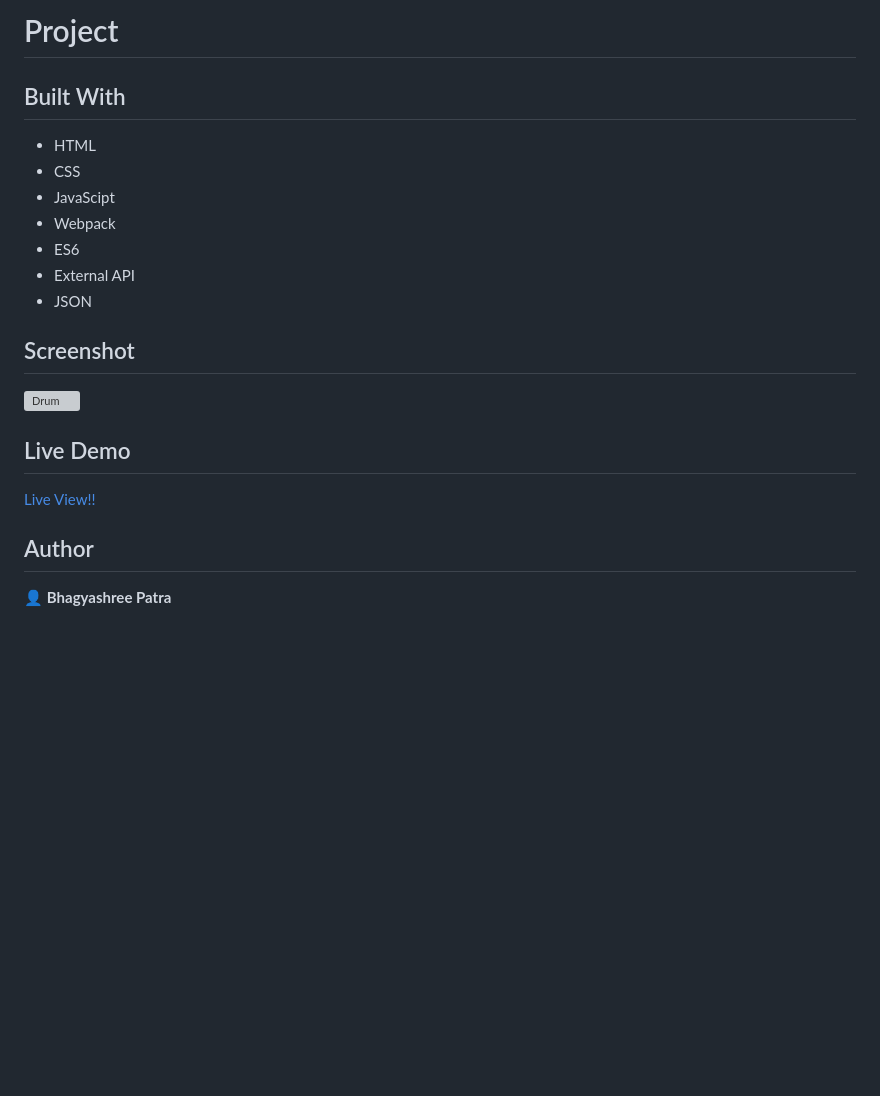
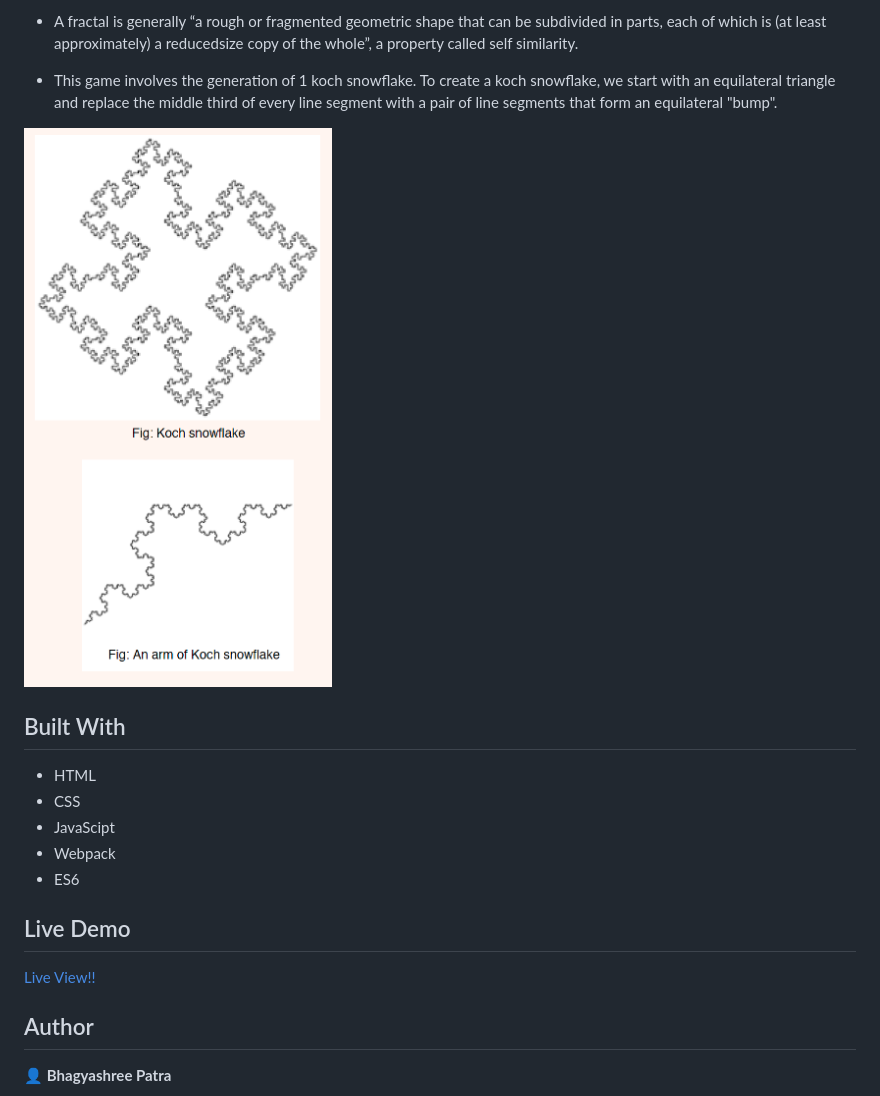
Before and after one commit to Vagyasri/Fractals, a Markdown page: README.md, the part around the change printed below. Rendered like a GitHub page; pictures changed too: 1.png (added); blank space fills up the shorter version; grey boxes are pictures that could not be loaded.

```diff
--- a/README.md
+++ b/README.md
@@ -2,5 +2,9 @@
 
-# Project
+- A fractal is generally “a rough or fragmented geometric shape that can be subdivided in parts, each of which is (at least approximately) a reducedsize copy of the whole”, a property called self similarity.
+
+- This game involves the generation of 1 koch snowflake. To create a koch snowflake, we start with an equilateral triangle and replace the middle third of every line segment with a pair of line segments that form an equilateral "bump".
+
+![Snowflake](1.png)
 
 ## Built With
 
@@ -9,12 +13,6 @@
 - JavaScipt
 - Webpack
 - ES6
-- External API
-- JSON
-
-## Screenshot
-
-![Drum](Drum.png)
 
 ## Live Demo
 
```
Also changed, not shown: other parts of README.md (+5 -5 lines), 4 other files.
